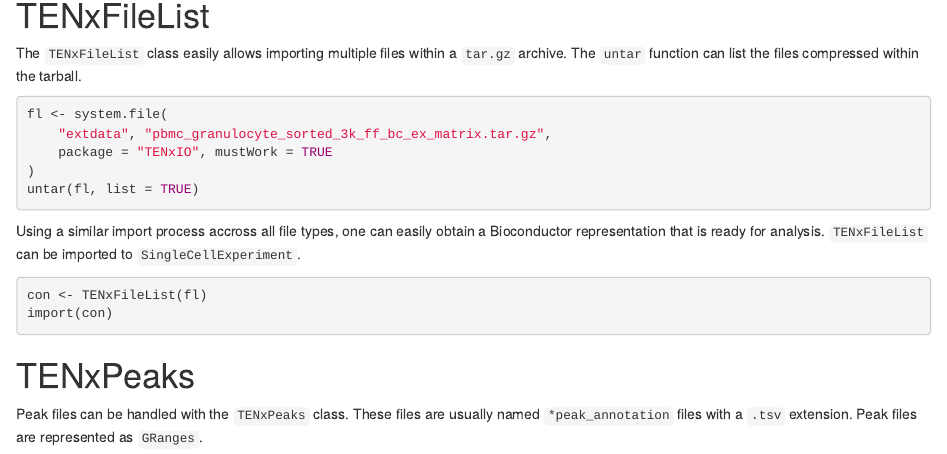
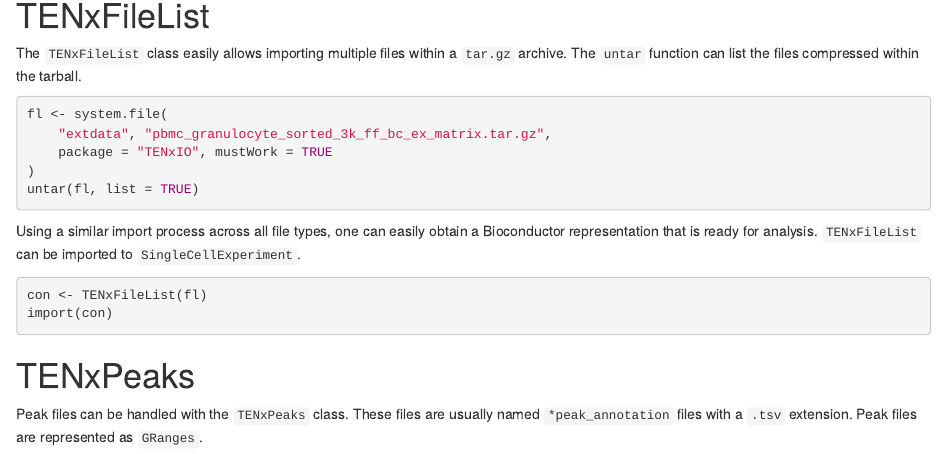
Before and after one commit to LiNk-NY/TENxIO, an R Markdown document (vignettes/TENxIO.Rmd): the page in a window 1100 px wide, from 2480 px down. Rendered offline with R 4.5, knitr and Pandoc, with nearby package versions; the code chunks are not run, so their results and figures are left out; drawn as R Markdown's standard HTML page in place of the format the file asks for.

Commit message:
update docs and spellcheck

````diff
--- a/vignettes/TENxIO.Rmd
+++ b/vignettes/TENxIO.Rmd
@@ -174,7 +174,7 @@
 untar(fl, list = TRUE)
 ```
 
-Using a similar import process accross all file types, one can easily obtain
+Using a similar import process across all file types, one can easily obtain
 a Bioconductor representation that is ready for analysis. `TENxFileList` can be
 imported to `SingleCellExperiment`.
 
````
Also changed, not shown: 2 other files.
